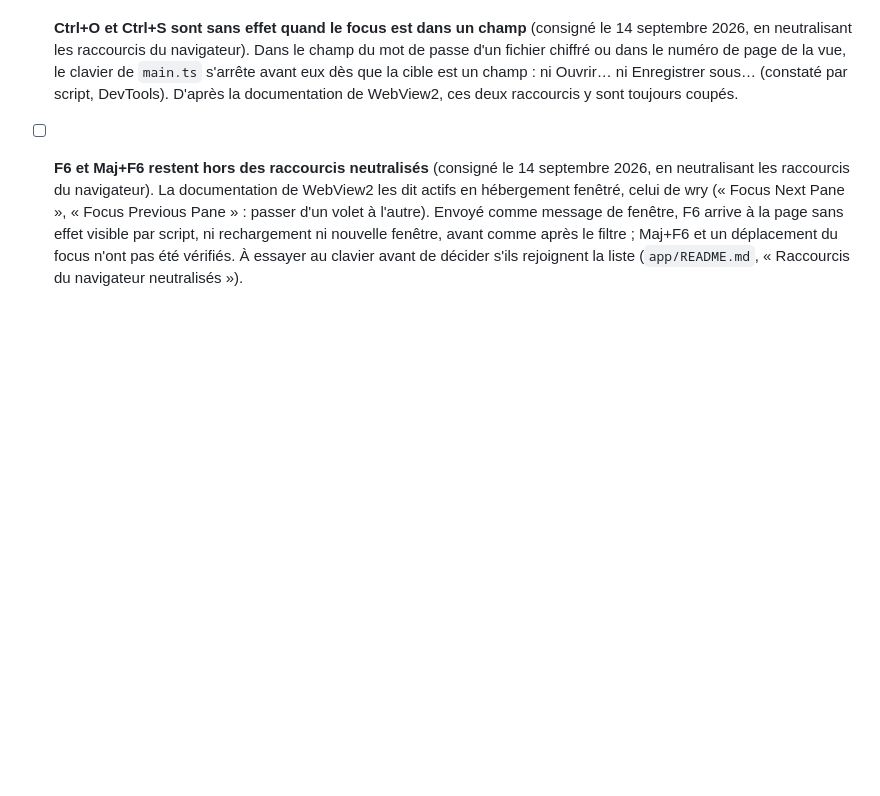
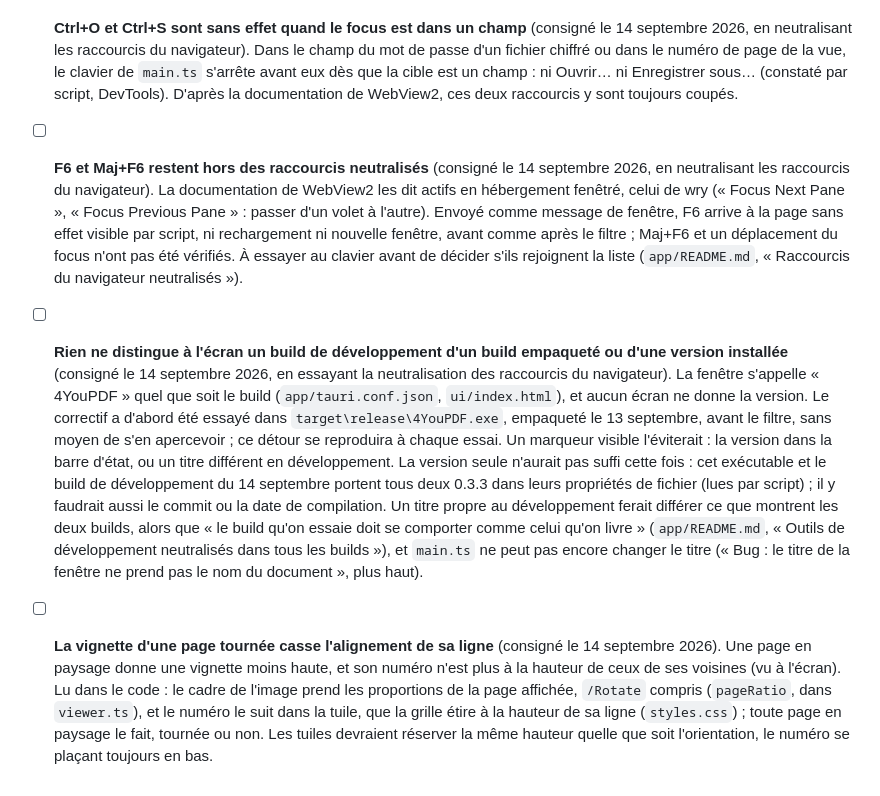
Before and after one commit to LePetitCarcajou/4youpdf, a Markdown page: docs/backlog-ui.md, the part around the change. Drawn GitHub-style; blank space fills up the shorter version.

Commit message:
docs(backlog): tell the build being tried apart, and keep a rotated thumbnail in line
The shortcut guard was first tried in target\release\4YouPDF.exe, packaged on September 13 before the guard, with no way to notice: nothing on screen tells a development build from a packaged or installed one. Both that executable and the development build carry version 0.3.3 in their file properties, so a version alone would not have told them apart. A landscape page gets a shorter thumbnail frame, which takes the proportions of the page as displayed, and its number no longer lines up with those of its neighbours; tiles should reserve the same height whatever the orientation, with the number at the bottom.

Co-Authored-By: Claude Opus 5 (1M context) <noreply@anthropic.com>
Claude-Session: https://claude.ai/code/session_01TmhxDYmb8aUpicFjdbghX9
Signed-off-by: Martin <70641310+LePetitCarcajou@users.noreply.github.com>

```diff
--- a/docs/backlog-ui.md
+++ b/docs/backlog-ui.md
@@ -144,3 +144,30 @@ la liste une fois fait.
   le filtre ; Maj+F6 et un déplacement du focus n'ont pas été vérifiés. À
   essayer au clavier avant de décider s'ils rejoignent la liste
   (`app/README.md`, « Raccourcis du navigateur neutralisés »).
+- [ ] **Rien ne distingue à l'écran un build de développement d'un build
+  empaqueté ou d'une version installée** (consigné le 14 septembre 2026, en
+  essayant la neutralisation des raccourcis du navigateur). La fenêtre
+  s'appelle « 4YouPDF » quel que soit le build (`app/tauri.conf.json`,
+  `ui/index.html`), et aucun écran ne donne la version. Le correctif a
+  d'abord été essayé dans `target\release\4YouPDF.exe`, empaqueté le
+  13 septembre, avant le filtre, sans moyen de s'en apercevoir ; ce détour
+  se reproduira à chaque essai. Un marqueur visible l'éviterait : la version
+  dans la barre d'état, ou un titre différent en développement. La version
+  seule n'aurait pas suffi cette fois : cet exécutable et le build de
+  développement du 14 septembre portent tous deux 0.3.3 dans leurs
+  propriétés de fichier (lues par script) ; il y faudrait aussi le commit ou
+  la date de compilation. Un titre propre au développement ferait différer
+  ce que montrent les deux builds, alors que « le build qu'on essaie doit se
+  comporter comme celui qu'on livre » (`app/README.md`, « Outils de
+  développement neutralisés dans tous les builds »), et `main.ts` ne peut
+  pas encore changer le titre (« Bug : le titre de la fenêtre ne prend pas
+  le nom du document », plus haut).
+- [ ] **La vignette d'une page tournée casse l'alignement de sa ligne**
+  (consigné le 14 septembre 2026). Une page en paysage donne une vignette
+  moins haute, et son numéro n'est plus à la hauteur de ceux de ses voisines
+  (vu à l'écran). Lu dans le code : le cadre de l'image prend les
+  proportions de la page affichée, `/Rotate` compris (`pageRatio`, dans
+  `viewer.ts`), et le numéro le suit dans la tuile, que la grille étire à la
+  hauteur de sa ligne (`styles.css`) ; toute page en paysage le fait,
+  tournée ou non. Les tuiles devraient réserver la même hauteur quelle que
+  soit l'orientation, le numéro se plaçant toujours en bas.
```
